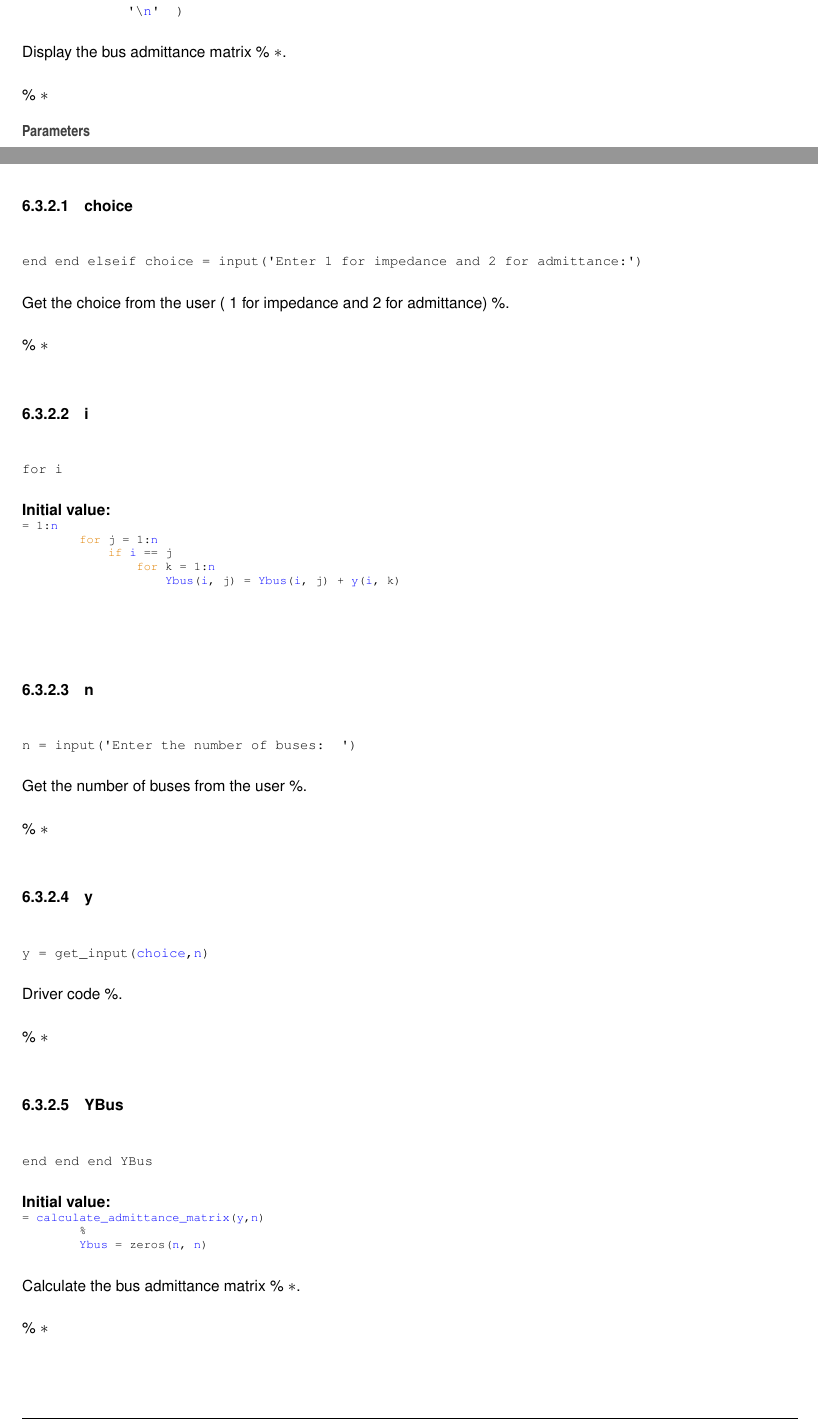
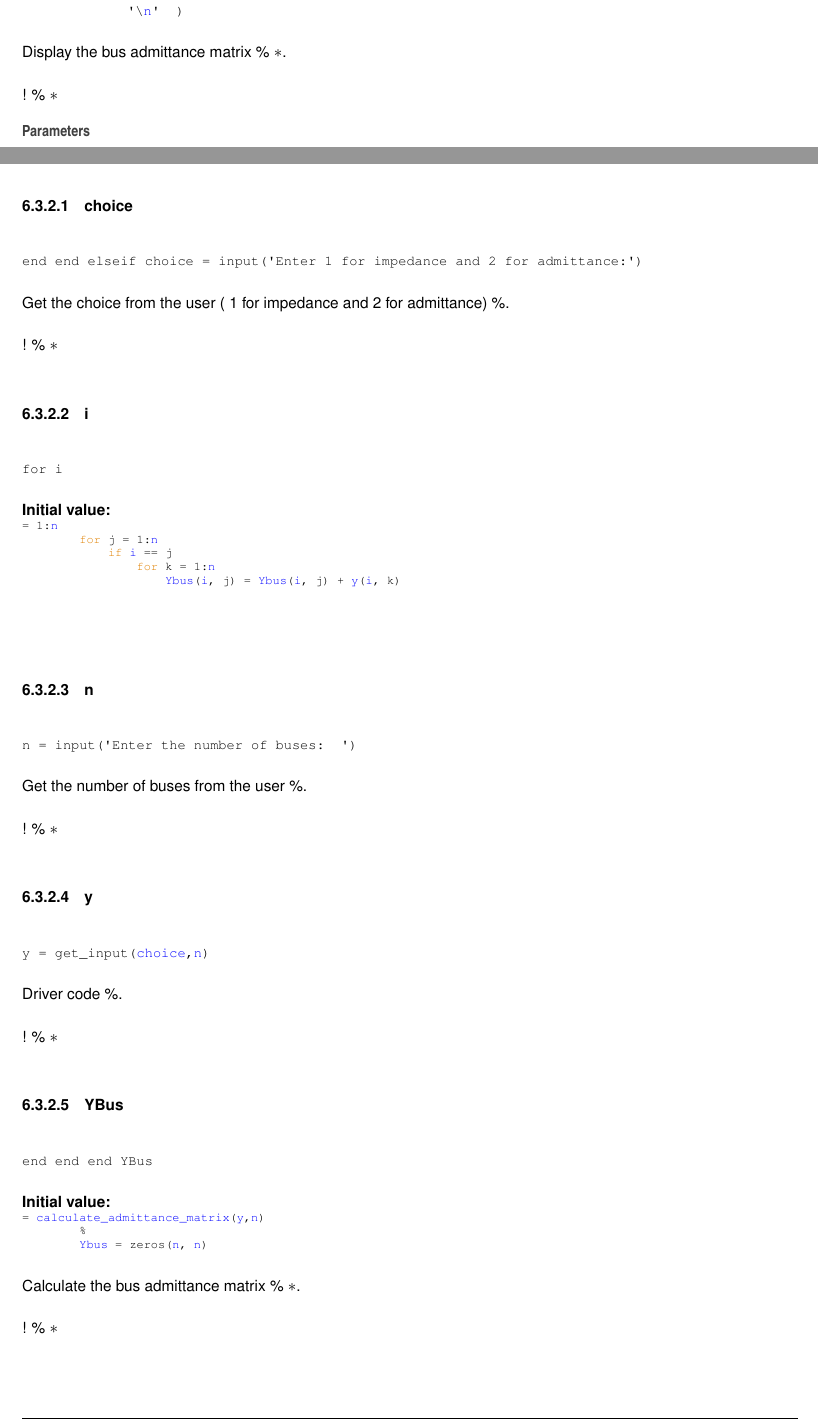
Before and after one commit to Sree2011/codes-loadflow-analysis, a LaTeX book (docs/latex/refman.tex, which reads docs/latex/Ybus__matlab_8m.tex): two parts of pages 20 and 21 of 26, joined at a grey line, cut so that both start at the same text. Compiled offline with pdfLaTeX.

Commit message:
Update documentation

```diff
--- a/docs/latex/Ybus__matlab_8m.tex
+++ b/docs/latex/Ybus__matlab_8m.tex
@@ -49,7 +49,7 @@ end end \mbox{\hyperlink{Ybus__matlab_8m_a2fb1c5cf58867b5bbc9a1b145a86f3a0}{y}}
 
 Display the bus admittance matrix \% $\ast$.
 
-\% $\ast$
+! \% $\ast$
 \begin{DoxyParams}{Parameters}
 {\em Ybus} & The bus admittance matrix \% $\ast$\\
 \hline
@@ -81,7 +81,7 @@ Display the bus admittance matrix \% $\ast$.
 
 Get the choice from the user ( 1 for impedance and 2 for admittance) \%.
 
-\% $\ast$ \mbox{\Hypertarget{Ybus__matlab_8m_a6f6ccfcf58b31cb6412107d9d5281426}\label{Ybus__matlab_8m_a6f6ccfcf58b31cb6412107d9d5281426}}
+! \% $\ast$ \mbox{\Hypertarget{Ybus__matlab_8m_a6f6ccfcf58b31cb6412107d9d5281426}\label{Ybus__matlab_8m_a6f6ccfcf58b31cb6412107d9d5281426}}
 \index{Ybus\_matlab.m@{Ybus\_matlab.m}!i@{i}}
 \index{i@{i}!Ybus\_matlab.m@{Ybus\_matlab.m}}
 \doxysubsubsection{\texorpdfstring{i}{i}}
@@ -106,7 +106,7 @@ Get the choice from the user ( 1 for impedance and 2 for admittance) \%.
 
 Get the number of buses from the user \%.
 
-\% $\ast$ \mbox{\Hypertarget{Ybus__matlab_8m_a2fb1c5cf58867b5bbc9a1b145a86f3a0}\label{Ybus__matlab_8m_a2fb1c5cf58867b5bbc9a1b145a86f3a0}}
+! \% $\ast$ \mbox{\Hypertarget{Ybus__matlab_8m_a2fb1c5cf58867b5bbc9a1b145a86f3a0}\label{Ybus__matlab_8m_a2fb1c5cf58867b5bbc9a1b145a86f3a0}}
 \index{Ybus\_matlab.m@{Ybus\_matlab.m}!y@{y}}
 \index{y@{y}!Ybus\_matlab.m@{Ybus\_matlab.m}}
 \doxysubsubsection{\texorpdfstring{y}{y}}
@@ -116,7 +116,7 @@ Get the number of buses from the user \%.
 
 Driver code \%.
 
-\% $\ast$ \mbox{\Hypertarget{Ybus__matlab_8m_ab4c00bd68801d3e0053bf4e62517ee7d}\label{Ybus__matlab_8m_ab4c00bd68801d3e0053bf4e62517ee7d}}
+! \% $\ast$ \mbox{\Hypertarget{Ybus__matlab_8m_ab4c00bd68801d3e0053bf4e62517ee7d}\label{Ybus__matlab_8m_ab4c00bd68801d3e0053bf4e62517ee7d}}
 \index{Ybus\_matlab.m@{Ybus\_matlab.m}!YBus@{YBus}}
 \index{YBus@{YBus}!Ybus\_matlab.m@{Ybus\_matlab.m}}
 \doxysubsubsection{\texorpdfstring{YBus}{YBus}}
@@ -133,7 +133,7 @@ Driver code \%.
 
 Calculate the bus admittance matrix \% $\ast$.
 
-\% $\ast$
+! \% $\ast$
 \begin{DoxyParams}{Parameters}
 {\em y} & The input admittance matrix \% $\ast$\\
 \hline
```
Also changed, not shown: docs/latex/Ybus__matlab_8m.tex (2 more changed lines), 1 other file.
